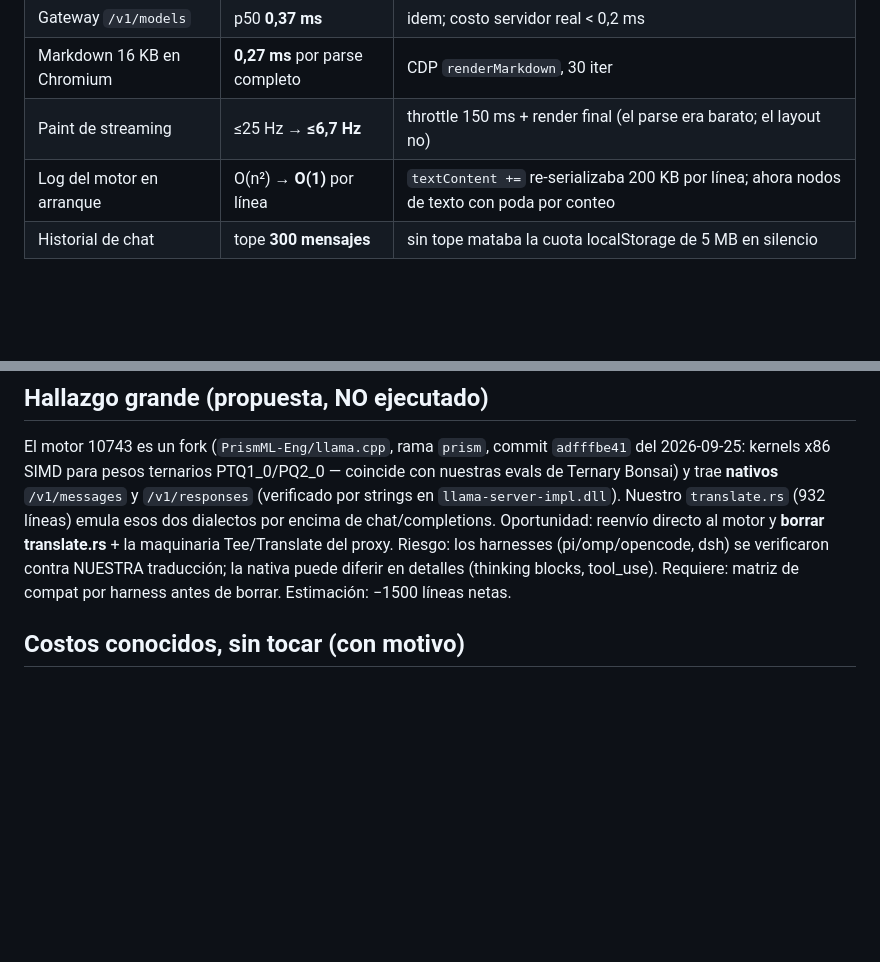
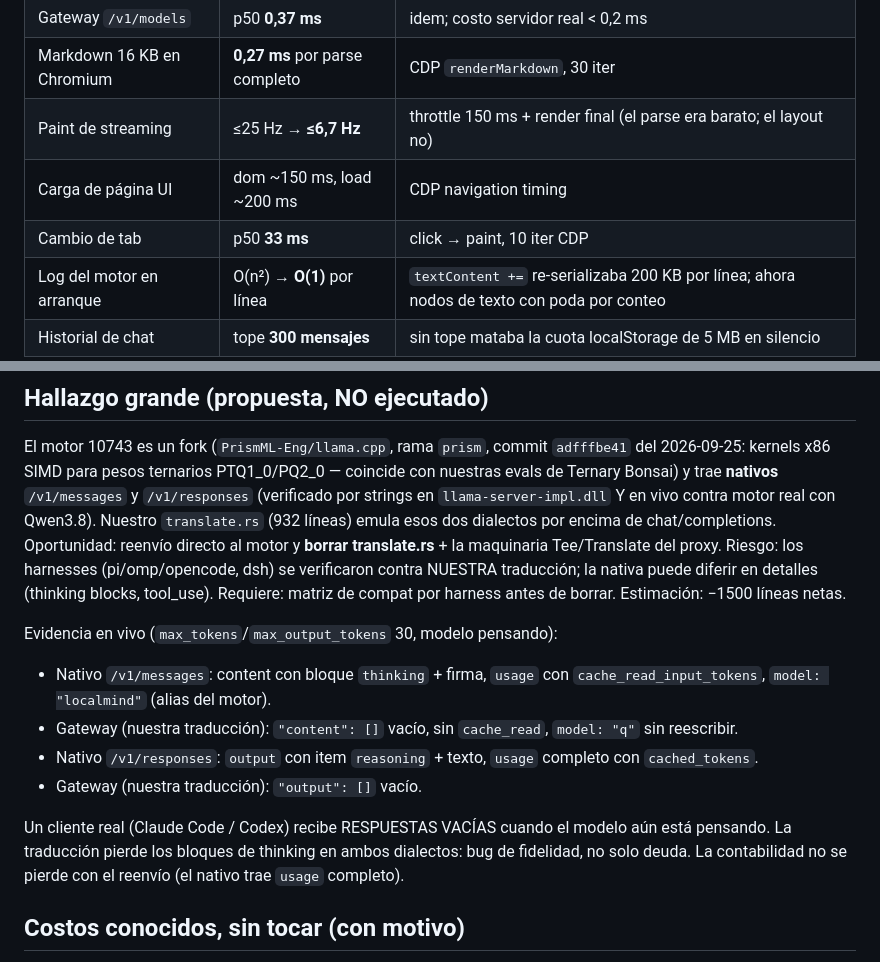
Before and after one commit to getodevel-source/LocalMind, a Markdown page: docs/PERF-AUDIT.md, 2 parts joined by grey strips. Drawn GitHub-style; blank space fills up the shorter version.

Commit message:
Audit: evidencia viva nativo-vs-traducido + metricas UX

```diff
--- a/docs/PERF-AUDIT.md
+++ b/docs/PERF-AUDIT.md
@@ -19,6 +19,8 @@ Metodología: números medidos, no estimados. Research upstream vía
 | Gateway `/v1/models` | p50 **0,37 ms** | idem; costo servidor real < 0,2 ms |
 | Markdown 16 KB en Chromium | **0,27 ms** por parse completo | CDP `renderMarkdown`, 30 iter |
 | Paint de streaming | ≤25 Hz → **≤6,7 Hz** | throttle 150 ms + render final (el parse era barato; el layout no) |
+| Carga de página UI | dom ~150 ms, load ~200 ms | CDP navigation timing |
+| Cambio de tab | p50 **33 ms** | click → paint, 10 iter CDP |
 | Log del motor en arranque | O(n²) → **O(1)** por línea | `textContent +=` re-serializaba 200 KB por línea; ahora nodos de texto con poda por conteo |
 | Historial de chat | tope **300 mensajes** | sin tope mataba la cuota localStorage de 5 MB en silencio |
 
@@ -46,13 +48,29 @@ El motor 10743 es un fork (`PrismML-Eng/llama.cpp`, rama `prism`,
 commit `adfffbe41` del 2026-09-25: kernels x86 SIMD para pesos ternarios
 PTQ1_0/PQ2_0 — coincide con nuestras evals de Ternary Bonsai) y trae
 **nativos** `/v1/messages` y `/v1/responses`
-(verificado por strings en `llama-server-impl.dll`). Nuestro `translate.rs`
+(verificado por strings en `llama-server-impl.dll` Y en vivo contra motor
+real con Qwen3.8). Nuestro `translate.rs`
 (932 líneas) emula esos dos dialectos por encima de chat/completions.
 Oportunidad: reenvío directo al motor y **borrar translate.rs** + la
 maquinaria Tee/Translate del proxy. Riesgo: los harnesses (pi/omp/opencode,
 dsh) se verificaron contra NUESTRA traducción; la nativa puede diferir en
 detalles (thinking blocks, tool_use). Requiere: matriz de compat por
 harness antes de borrar. Estimación: −1500 líneas netas.
+
+Evidencia en vivo (`max_tokens`/`max_output_tokens` 30, modelo pensando):
+
+- Nativo `/v1/messages`: content con bloque `thinking` + firma, `usage` con
+  `cache_read_input_tokens`, `model: "localmind"` (alias del motor).
+- Gateway (nuestra traducción): `"content": []` vacío, sin `cache_read`,
+  `model: "q"` sin reescribir.
+- Nativo `/v1/responses`: `output` con item `reasoning` + texto, `usage`
+  completo con `cached_tokens`.
+- Gateway (nuestra traducción): `"output": []` vacío.
+
+Un cliente real (Claude Code / Codex) recibe RESPUESTAS VACÍAS cuando el
+modelo aún está pensando. La traducción pierde los bloques de thinking en
+ambos dialectos: bug de fidelidad, no solo deuda. La contabilidad no se
+pierde con el reenvío (el nativo trae `usage` completo).
 
 ## Costos conocidos, sin tocar (con motivo)
 
```
